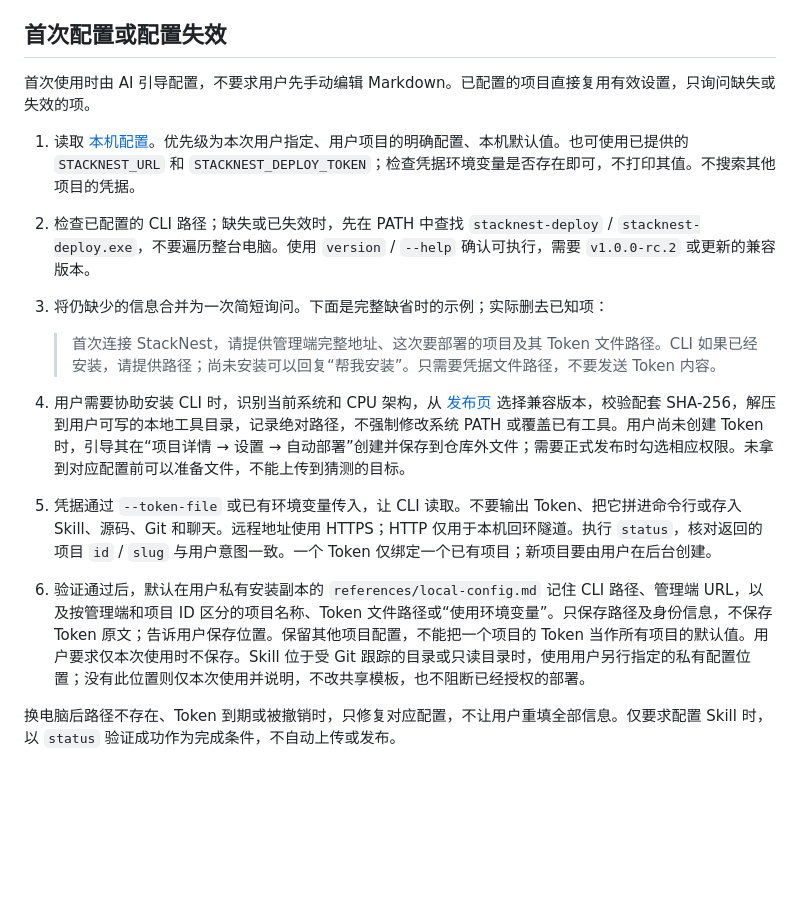
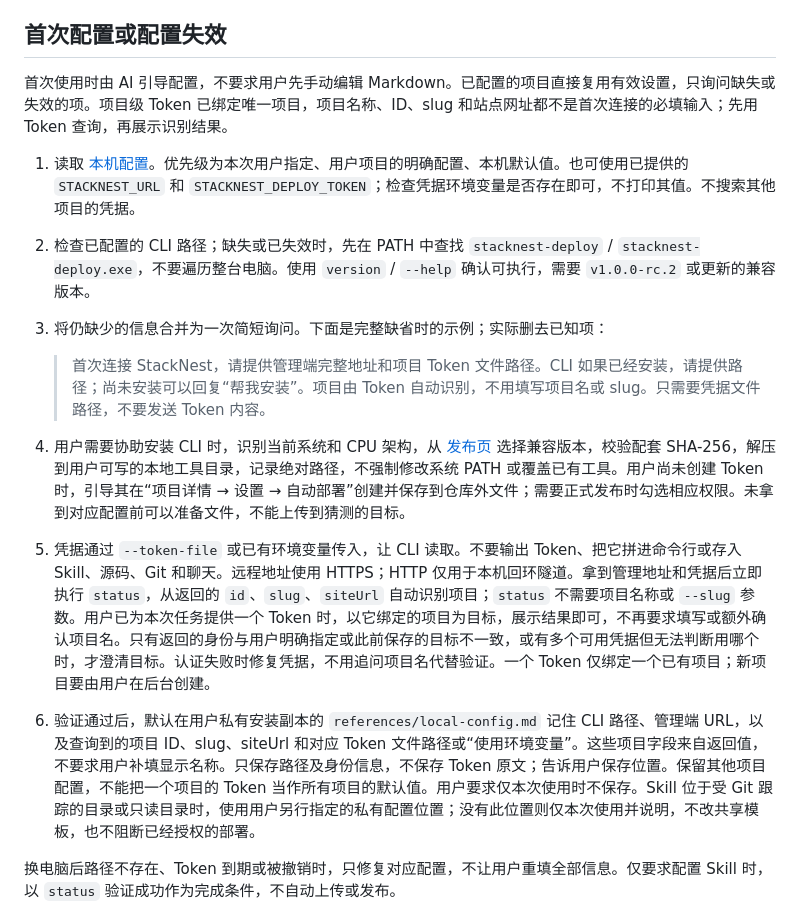
Before and after one commit to zby909/stack-nest-server, a Markdown page: skills/stacknest-deploy/SKILL.md, the part around the change. Drawn GitHub-style; blank space fills up the shorter version.

Commit message:
docs: infer deployment project from its token

```diff
--- a/skills/stacknest-deploy/SKILL.md
+++ b/skills/stacknest-deploy/SKILL.md
@@ -17,17 +17,17 @@ description: "引导首次配置 StackNest 部署客户端，将 HTML、HTM、ZI
 
 ## 首次配置或配置失效
 
-首次使用时由 AI 引导配置，不要求用户先手动编辑 Markdown。已配置的项目直接复用有效设置，只询问缺失或失效的项。
+首次使用时由 AI 引导配置，不要求用户先手动编辑 Markdown。已配置的项目直接复用有效设置，只询问缺失或失效的项。项目级 Token 已绑定唯一项目，项目名称、ID、slug 和站点网址都不是首次连接的必填输入；先用 Token 查询，再展示识别结果。
 
 1. 读取 [本机配置](references/local-config.md)。优先级为本次用户指定、用户项目的明确配置、本机默认值。也可使用已提供的 `STACKNEST_URL` 和 `STACKNEST_DEPLOY_TOKEN`；检查凭据环境变量是否存在即可，不打印其值。不搜索其他项目的凭据。
 2. 检查已配置的 CLI 路径；缺失或已失效时，先在 PATH 中查找 `stacknest-deploy` / `stacknest-deploy.exe`，不要遍历整台电脑。使用 `version` / `--help` 确认可执行，需要 `v1.0.0-rc.2` 或更新的兼容版本。
 3. 将仍缺少的信息合并为一次简短询问。下面是完整缺省时的示例；实际删去已知项：
 
-   > 首次连接 StackNest，请提供管理端完整地址、这次要部署的项目及其 Token 文件路径。CLI 如果已经安装，请提供路径；尚未安装可以回复“帮我安装”。只需要凭据文件路径，不要发送 Token 内容。
+   > 首次连接 StackNest，请提供管理端完整地址和项目 Token 文件路径。CLI 如果已经安装，请提供路径；尚未安装可以回复“帮我安装”。项目由 Token 自动识别，不用填写项目名或 slug。只需要凭据文件路径，不要发送 Token 内容。
 
 4. 用户需要协助安装 CLI 时，识别当前系统和 CPU 架构，从 [发布页](https://github.com/zby909/stack-nest-server/releases) 选择兼容版本，校验配套 SHA-256，解压到用户可写的本地工具目录，记录绝对路径，不强制修改系统 PATH 或覆盖已有工具。用户尚未创建 Token 时，引导其在“项目详情 → 设置 → 自动部署”创建并保存到仓库外文件；需要正式发布时勾选相应权限。未拿到对应配置前可以准备文件，不能上传到猜测的目标。
-5. 凭据通过 `--token-file` 或已有环境变量传入，让 CLI 读取。不要输出 Token、把它拼进命令行或存入 Skill、源码、Git 和聊天。远程地址使用 HTTPS；HTTP 仅用于本机回环隧道。执行 `status`，核对返回的项目 `id` / `slug` 与用户意图一致。一个 Token 仅绑定一个已有项目；新项目要由用户在后台创建。
-6. 验证通过后，默认在用户私有安装副本的 `references/local-config.md` 记住 CLI 路径、管理端 URL，以及按管理端和项目 ID 区分的项目名称、Token 文件路径或“使用环境变量”。只保存路径及身份信息，不保存 Token 原文；告诉用户保存位置。保留其他项目配置，不能把一个项目的 Token 当作所有项目的默认值。用户要求仅本次使用时不保存。Skill 位于受 Git 跟踪的目录或只读目录时，使用用户另行指定的私有配置位置；没有此位置则仅本次使用并说明，不改共享模板，也不阻断已经授权的部署。
+5. 凭据通过 `--token-file` 或已有环境变量传入，让 CLI 读取。不要输出 Token、把它拼进命令行或存入 Skill、源码、Git 和聊天。远程地址使用 HTTPS；HTTP 仅用于本机回环隧道。拿到管理地址和凭据后立即执行 `status`，从返回的 `id`、`slug`、`siteUrl` 自动识别项目；`status` 不需要项目名称或 `--slug` 参数。用户已为本次任务提供一个 Token 时，以它绑定的项目为目标，展示结果即可，不再要求填写或额外确认项目名。只有返回的身份与用户明确指定或此前保存的目标不一致，或有多个可用凭据但无法判断用哪个时，才澄清目标。认证失败时修复凭据，不用追问项目名代替验证。一个 Token 仅绑定一个已有项目；新项目要由用户在后台创建。
+6. 验证通过后，默认在用户私有安装副本的 `references/local-config.md` 记住 CLI 路径、管理端 URL，以及查询到的项目 ID、slug、siteUrl 和对应 Token 文件路径或“使用环境变量”。这些项目字段来自返回值，不要求用户补填显示名称。只保存路径及身份信息，不保存 Token 原文；告诉用户保存位置。保留其他项目配置，不能把一个项目的 Token 当作所有项目的默认值。用户要求仅本次使用时不保存。Skill 位于受 Git 跟踪的目录或只读目录时，使用用户另行指定的私有配置位置；没有此位置则仅本次使用并说明，不改共享模板，也不阻断已经授权的部署。
 
 换电脑后路径不存在、Token 到期或被撤销时，只修复对应配置，不让用户重填全部信息。仅要求配置 Skill 时，以 `status` 验证成功作为完成条件，不自动上传或发布。
 
```
Also changed, not shown: docs/AUTOMATION.md (+1 -1 lines), 1 other file.
